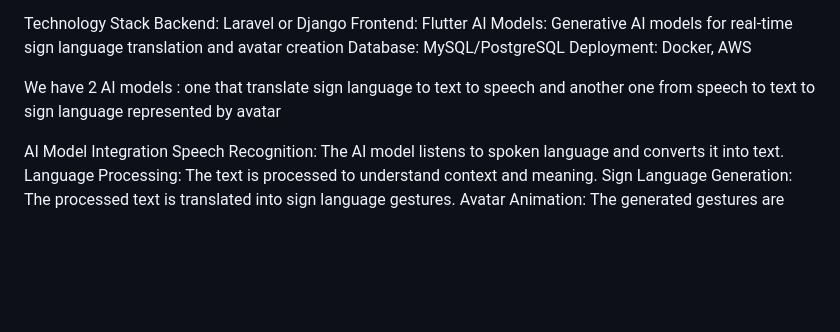
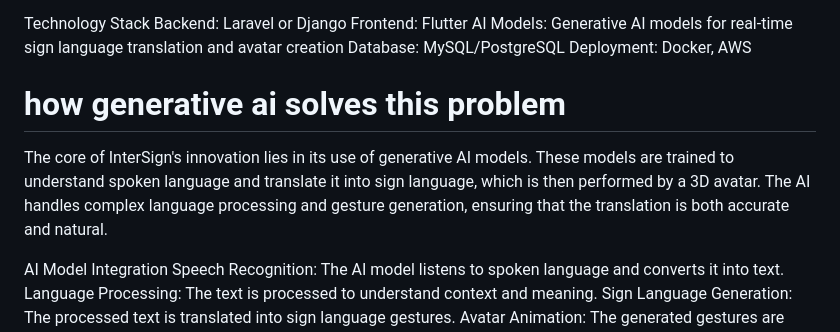
Before and after one commit to darkisabsent/InterSign-2, a Markdown page: README.md, the part around the change. Rendered like a GitHub page; blank space fills up the shorter version.

```diff
--- a/README.md
+++ b/README.md
@@ -49,8 +49,8 @@ Frontend: Flutter
 AI Models: Generative AI models for real-time sign language translation and avatar creation
 Database: MySQL/PostgreSQL
 Deployment: Docker, AWS
-
-We have 2 AI models : one that translate sign language to text to speech and another one from speech to text to sign language represented by avatar
+# how generative ai solves this problem
+The core of InterSign's innovation lies in its use of generative AI models. These models are trained to understand spoken language and translate it into sign language, which is then performed by a 3D avatar. The AI handles complex language processing and gesture generation, ensuring that the translation is both accurate and natural.
 
 AI Model Integration
 Speech Recognition: The AI model listens to spoken language and converts it into text.
```
